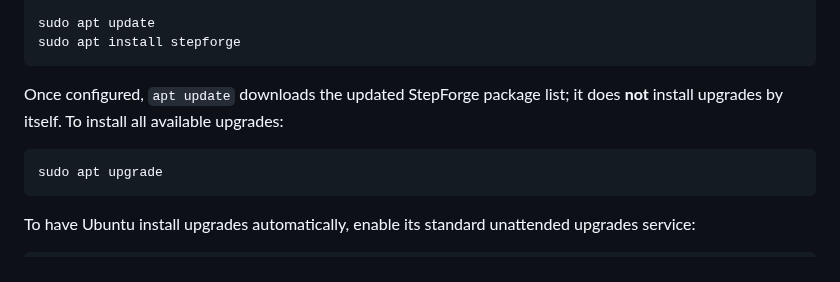
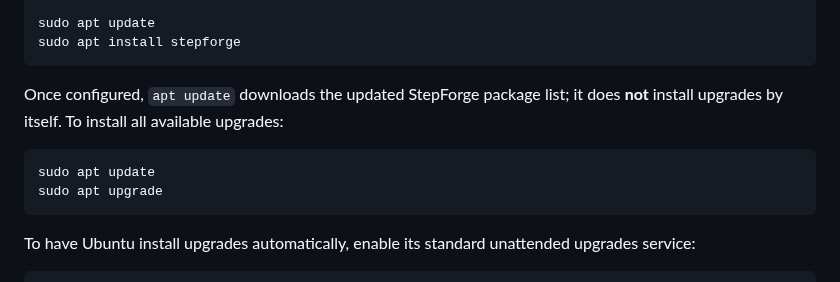
Before and after one commit to Twest2/StepForge, a Markdown page: docs/linux/apt.md, the part around the change. Rendered like a GitHub page.

Commit message:
Add command to update package list in apt.md
Added command to update package list before upgrading.

````diff
--- a/docs/linux/apt.md
+++ b/docs/linux/apt.md
@@ -28,6 +28,7 @@ Once configured, `apt update` downloads the updated StepForge package list; it
 does **not** install upgrades by itself. To install all available upgrades:
 
 ```bash
+sudo apt update
 sudo apt upgrade
 ```
 
````
